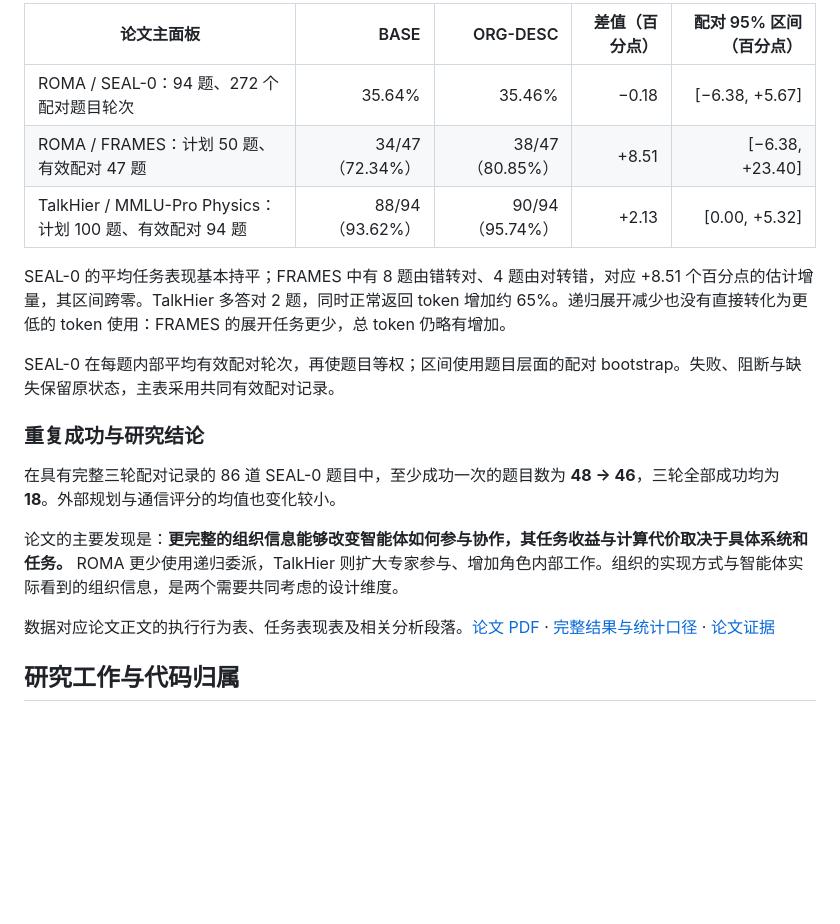
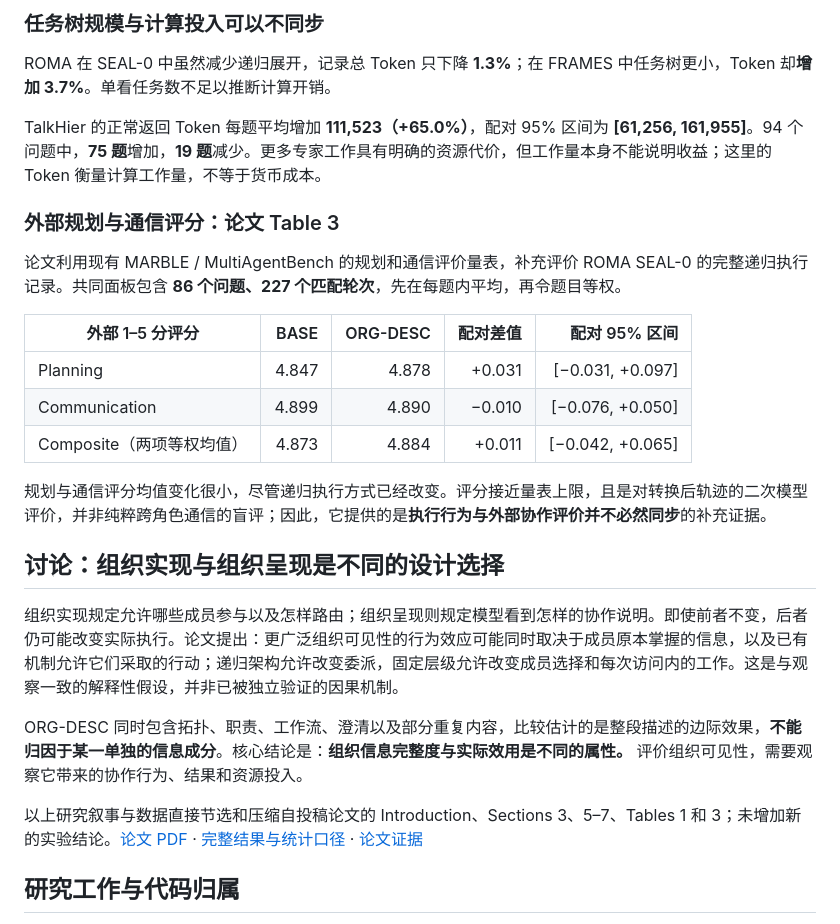
Before and after one commit to dvdsvc/parallax, a Markdown page: README.zh-CN.md, the part around one of its changes. Drawn GitHub-style; blank space fills up the shorter version.

Commit message:
docs: align Chinese research narrative and behavioral evidence with AAMAS manuscript

```diff
--- a/README.zh-CN.md
+++ b/README.zh-CN.md
@@ -39,21 +60,29 @@ TalkHier 的角色层级保持固定，变化主要发生在专家参与和角
 
-| 论文主面板 | BASE | ORG-DESC | 差值（百分点） | 配对 95% 区间（百分点） |
+### 任务树规模与计算投入可以不同步
+
+ROMA 在 SEAL-0 中虽然减少递归展开，记录总 Token 只下降 **1.3%**；在 FRAMES 中任务树更小，Token 却**增加 3.7%**。单看任务数不足以推断计算开销。
+
+TalkHier 的正常返回 Token 每题平均增加 **111,523（+65.0%）**，配对 95% 区间为 **[61,256, 161,955]**。94 个问题中，**75 题**增加，**19 题**减少。更多专家工作具有明确的资源代价，但工作量本身不能说明收益；这里的 Token 衡量计算工作量，不等于货币成本。
+
+### 外部规划与通信评分：论文 Table 3
+
+论文利用现有 MARBLE / MultiAgentBench 的规划和通信评价量表，补充评价 ROMA SEAL-0 的完整递归执行记录。共同面板包含 **86 个问题、227 个匹配轮次**，先在每题内平均，再令题目等权。
+
+| 外部 1–5 分评分 | BASE | ORG-DESC | 配对差值 | 配对 95% 区间 |
 |---|---:|---:|---:|---:|
-| ROMA / SEAL-0：94 题、272 个配对题目轮次 | 35.64% | 35.46% | −0.18 | [−6.38, +5.67] |
-| ROMA / FRAMES：计划 50 题、有效配对 47 题 | 34/47（72.34%） | 38/47（80.85%） | +8.51 | [−6.38, +23.40] |
-| TalkHier / MMLU-Pro Physics：计划 100 题、有效配对 94 题 | 88/94（93.62%） | 90/94（95.74%） | +2.13 | [0.00, +5.32] |
+| Planning | 4.847 | 4.878 | +0.031 | [−0.031, +0.097] |
+| Communication | 4.899 | 4.890 | −0.010 | [−0.076, +0.050] |
+| Composite（两项等权均值） | 4.873 | 4.884 | +0.011 | [−0.042, +0.065] |
 
-SEAL-0 的平均任务表现基本持平；FRAMES 中有 8 题由错转对、4 题由对转错，对应 +8.51 个百分点的估计增量，其区间跨零。TalkHier 多答对 2 题，同时正常返回 token 增加约 65%。递归展开减少也没有直接转化为更低的 token 使用：FRAMES 的展开任务更少，总 token 仍略有增加。
+规划与通信评分均值变化很小，尽管递归执行方式已经改变。评分接近量表上限，且是对转换后轨迹的二次模型评价，并非纯粹跨角色通信的盲评；因此，它提供的是**执行行为与外部协作评价并不必然同步**的补充证据。
 
-SEAL-0 在每题内部平均有效配对轮次，再使题目等权；区间使用题目层面的配对 bootstrap。失败、阻断与缺失保留原状态，主表采用共同有效配对记录。
+## 讨论：组织实现与组织呈现是不同的设计选择
 
-### 重复成功与研究结论
+组织实现规定允许哪些成员参与以及怎样路由；组织呈现则规定模型看到怎样的协作说明。即使前者不变，后者仍可能改变实际执行。论文提出：更广泛组织可见性的行为效应可能同时取决于成员原本掌握的信息，以及已有机制允许它们采取的行动；递归架构允许改变委派，固定层级允许改变成员选择和每次访问内的工作。这是与观察一致的解释性假设，并非已被独立验证的因果机制。
 
-在具有完整三轮配对记录的 86 道 SEAL-0 题目中，至少成功一次的题目数为 **48 → 46**，三轮全部成功均为 **18**。外部规划与通信评分的均值也变化较小。
+ORG-DESC 同时包含拓扑、职责、工作流、澄清以及部分重复内容，比较估计的是整段描述的边际效果，**不能归因于某一单独的信息成分**。核心结论是：**组织信息完整度与实际效用是不同的属性。** 评价组织可见性，需要观察它带来的协作行为、结果和资源投入。
 
-论文的主要发现是：**更完整的组织信息能够改变智能体如何参与协作，其任务收益与计算代价取决于具体系统和任务。** ROMA 更少使用递归委派，TalkHier 则扩大专家参与、增加角色内部工作。组织的实现方式与智能体实际看到的组织信息，是两个需要共同考虑的设计维度。
-
-数据对应论文正文的执行行为表、任务表现表及相关分析段落。[论文 PDF](paper/organizational_visibility_preprint.pdf) · [完整结果与统计口径](docs/results.md) · [论文证据](paper_evidence/data)
+以上研究叙事与数据直接节选和压缩自投稿论文的 Introduction、Sections 3、5–7、Tables 1 和 3；未增加新的实验结论。[论文 PDF](paper/organizational_visibility_preprint.pdf) · [完整结果与统计口径](docs/results.md) · [论文证据](paper_evidence/data)
 
 ## 研究工作与代码归属
 
```
Also changed, not shown: other parts of README.zh-CN.md (+38 -17 lines).
